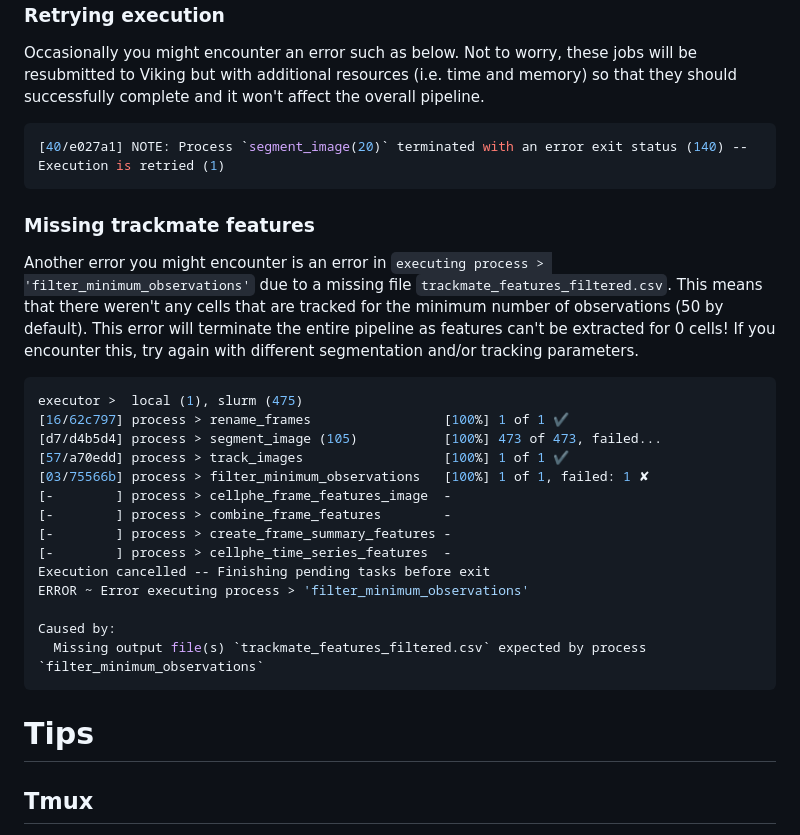
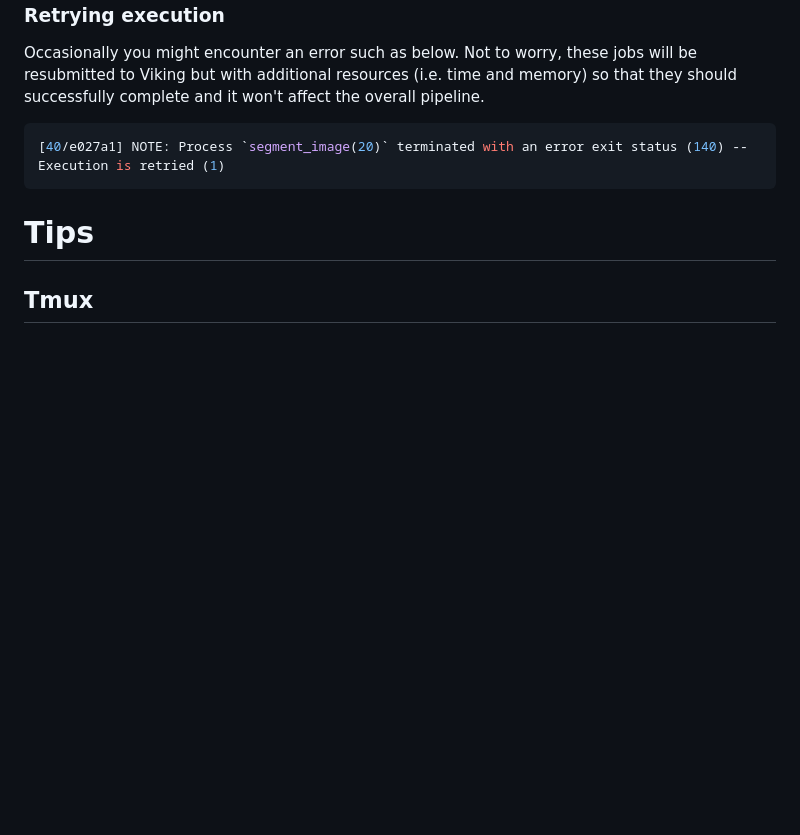
Before and after one commit to uoy-research/CellPhe-data-pipeline, a Markdown page: README.md, the part around the change. Drawn GitHub-style; blank space fills up the shorter version.

Commit message:
Removed mention of missing filtered feature files
These error messages have been removed in
[fd96d9077](https://github.com/uoy-research/CellPhe-data-pipeline/commit/fd96d9077c2994fac3bfed530df06cde0561fffe) by making the process outputs optional.

````diff
--- a/README.md
+++ b/README.md
@@ -282,30 +282,6 @@ Not to worry, these jobs will be resubmitted to Viking but with additional resou
 [40/e027a1] NOTE: Process `segment_image(20)` terminated with an error exit status (140) -- Execution is retried (1)
 ```
 
-### Missing trackmate features
-
-Another error you might encounter is an error in `executing process > 'filter_minimum_observations'` due to a missing file `trackmate_features_filtered.csv`.
-This means that there weren't any cells that are tracked for the minimum number of observations (50 by default).
-This error will terminate the entire pipeline as features can't be extracted for 0 cells!
-If you encounter this, try again with different segmentation and/or tracking parameters.
-
-```Shell
-executor >  local (1), slurm (475)
-[16/62c797] process > rename_frames                 [100%] 1 of 1 ✔
-[d7/d4b5d4] process > segment_image (105)           [100%] 473 of 473, failed...
-[57/a70edd] process > track_images                  [100%] 1 of 1 ✔
-[03/75566b] process > filter_minimum_observations   [100%] 1 of 1, failed: 1 ✘
-[-        ] process > cellphe_frame_features_image  -
-[-        ] process > combine_frame_features        -
-[-        ] process > create_frame_summary_features -
-[-        ] process > cellphe_time_series_features  -
-Execution cancelled -- Finishing pending tasks before exit
-ERROR ~ Error executing process > 'filter_minimum_observations'
-
-Caused by:
-  Missing output file(s) `trackmate_features_filtered.csv` expected by process `filter_minimum_observations`
-```
-
 # Tips
 
 ## Tmux
````
